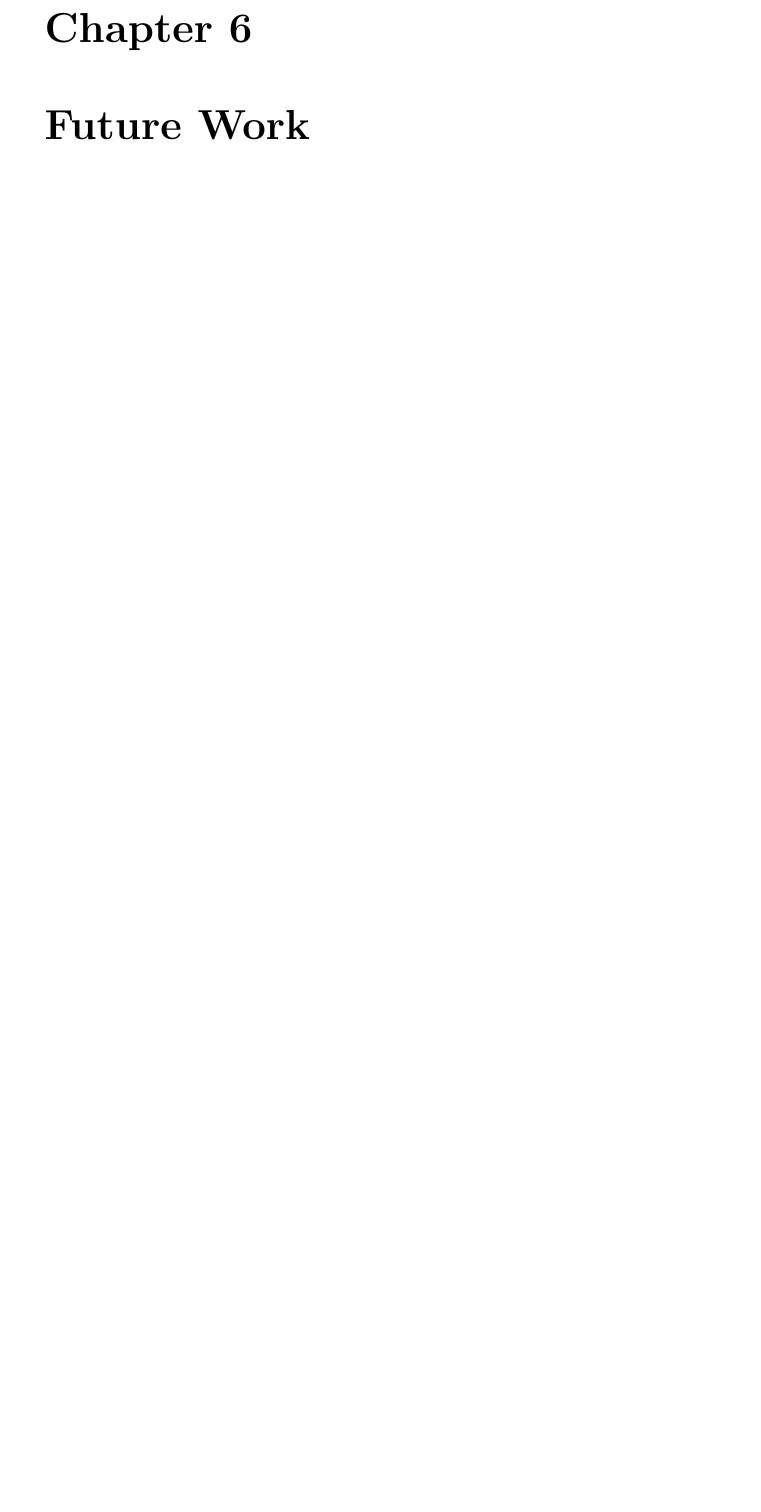
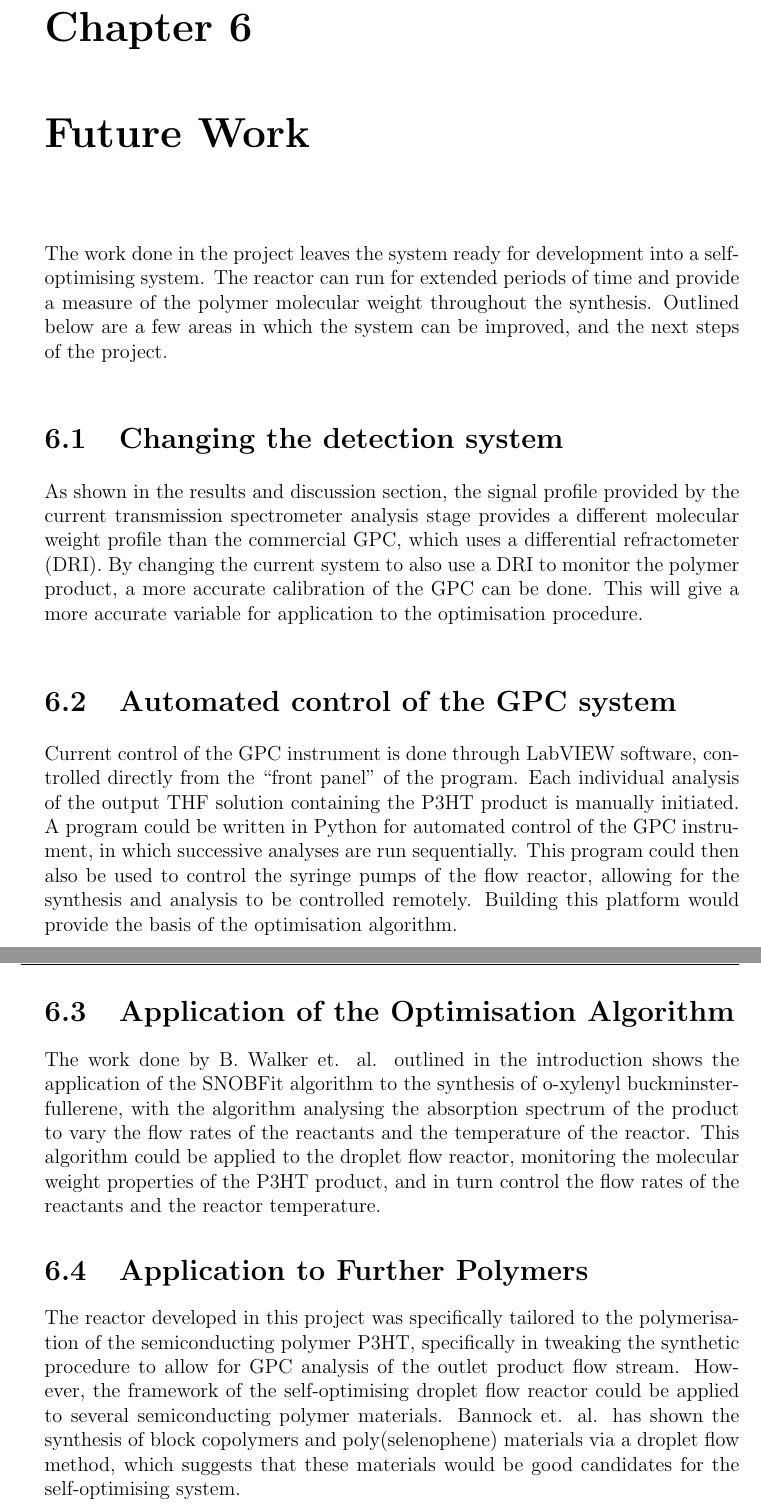
Before and after one commit to Tojski/automated_flow, a LaTeX thesis (main.tex, which reads chapters/futurework.tex): part of page 46 of 48 before the commit and two parts of pages 47 and 48 of 50 after it, the two joined at a grey line, cut so that both start at the same text, the shorter picture padded with empty space. Compiled offline with pdfLaTeX.

Commit message:
everything but references

```diff
--- a/chapters/futurework.tex
+++ b/chapters/futurework.tex
@@ -1 +1,19 @@
 \chapter{Future Work}
+
+The work done in the project leaves the system ready for development into a self-optimising system. The reactor can run for extended periods of time and provide a measure of the polymer molecular weight throughout the synthesis. Outlined below are a few areas in which the system can be improved, and the next steps of the project.
+
+\section{Changing the detection system}
+
+As shown in the results and discussion section, the signal profile provided by the current transmission spectrometer analysis stage provides a different molecular weight profile than the commercial GPC, which uses a differential refractometer (DRI). By changing the current system to also use a DRI to monitor the polymer product, a more accurate calibration of the GPC can be done. This will give a more accurate variable for application to the optimisation procedure.
+
+\section{Automated control of the GPC system}
+
+Current control of the GPC instrument is done through LabVIEW software, controlled directly from the “front panel” of the program. Each individual analysis of the output THF solution containing the P3HT product is manually initiated. A program could be written in Python for automated control of the GPC instrument, in which successive analyses are run sequentially. This program could then also be used to control the syringe pumps of the flow reactor, allowing for the synthesis and analysis to be controlled remotely. Building this platform would provide the basis of the optimisation algorithm.
+
+\section{Application of the Optimisation Algorithm}
+
+The work done by B. Walker et. al. outlined in the introduction shows the application of the SNOBFit algorithm to the synthesis of o-xylenyl buckminsterfullerene, with the algorithm analysing the absorption spectrum of the product to vary the flow rates of the reactants and the temperature of the reactor. This algorithm could be applied to the droplet flow reactor, monitoring the molecular weight properties of the P3HT product, and in turn control the flow rates of the reactants and the reactor temperature.
+
+\section{Application to Further Polymers}
+
+The reactor developed in this project was specifically tailored to the polymerisation of the semiconducting polymer P3HT, specifically in tweaking the synthetic procedure to allow for GPC analysis of the outlet product flow stream. However, the framework of the self-optimising droplet flow reactor could be applied to several semiconducting polymer materials. Bannock et. al. has shown the synthesis of block copolymers and poly(selenophene) materials via a droplet flow method, which suggests that these materials would be good candidates for the self-optimising system.
```
Also changed, not shown: chapters/conclusion.tex (+8 -0 lines).
